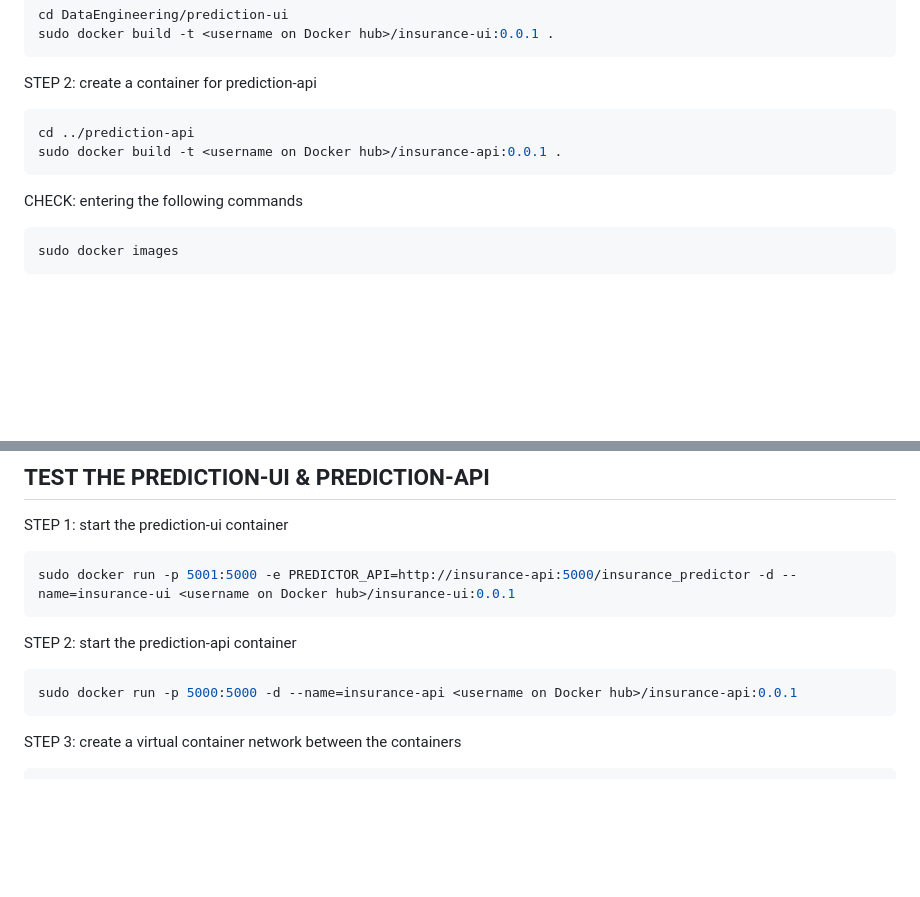
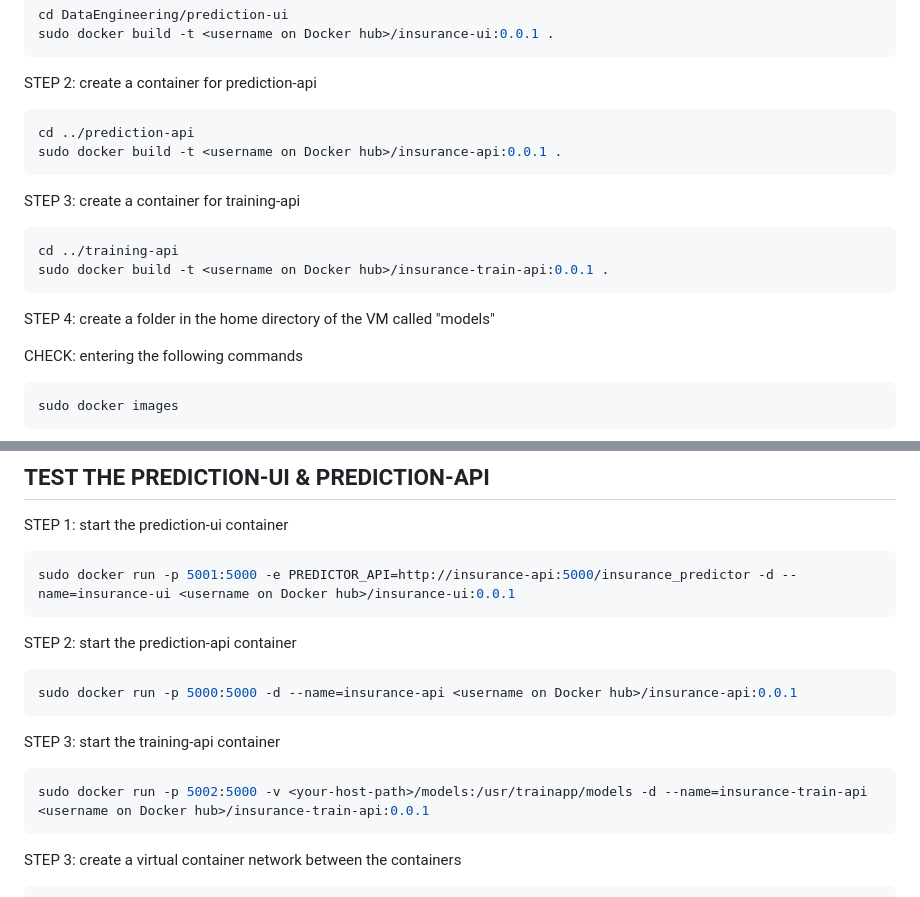
Before and after one commit to QuintineSol/DataEngineering, a Markdown page: README.md, 2 parts joined by grey strips. GitHub-like rendering; blank space fills up the shorter version.

Commit message:
instructions for training-api.

````diff
--- a/README.md
+++ b/README.md
@@ -108,6 +108,14 @@ cd ../prediction-api
 sudo docker build -t <username on Docker hub>/insurance-api:0.0.1 .
 ```
 
+STEP 3: create a container for training-api
+```bash
+cd ../training-api
+sudo docker build -t <username on Docker hub>/insurance-train-api:0.0.1 .
+```
+
+STEP 4: create a folder in the home directory of the VM called "models"
+
 CHECK: entering the following commands
 ```bash
 sudo docker images
@@ -122,6 +130,11 @@ sudo docker run -p 5001:5000 -e PREDICTOR_API=http://insurance-api:5000/insuranc
 STEP 2: start the prediction-api container
 ```bash
 sudo docker run -p 5000:5000 -d --name=insurance-api <username on Docker hub>/insurance-api:0.0.1
+```
+
+STEP 3: start the training-api container
+```bash
+sudo docker run -p 5002:5000 -v <your-host-path>/models:/usr/trainapp/models -d --name=insurance-train-api <username on Docker hub>/insurance-train-api:0.0.1
 ```
 
 STEP 3: create a virtual container network between the containers
````
